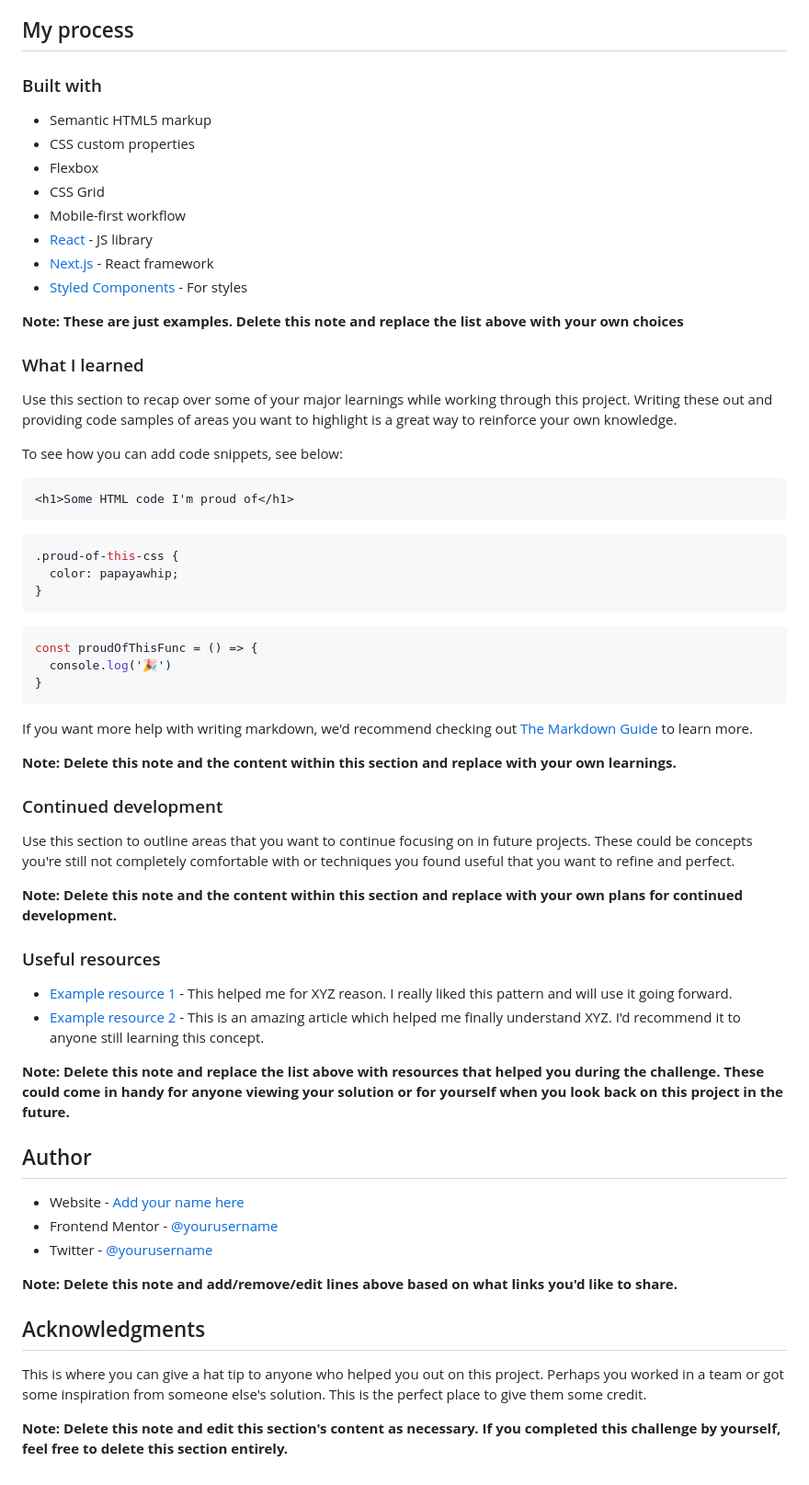
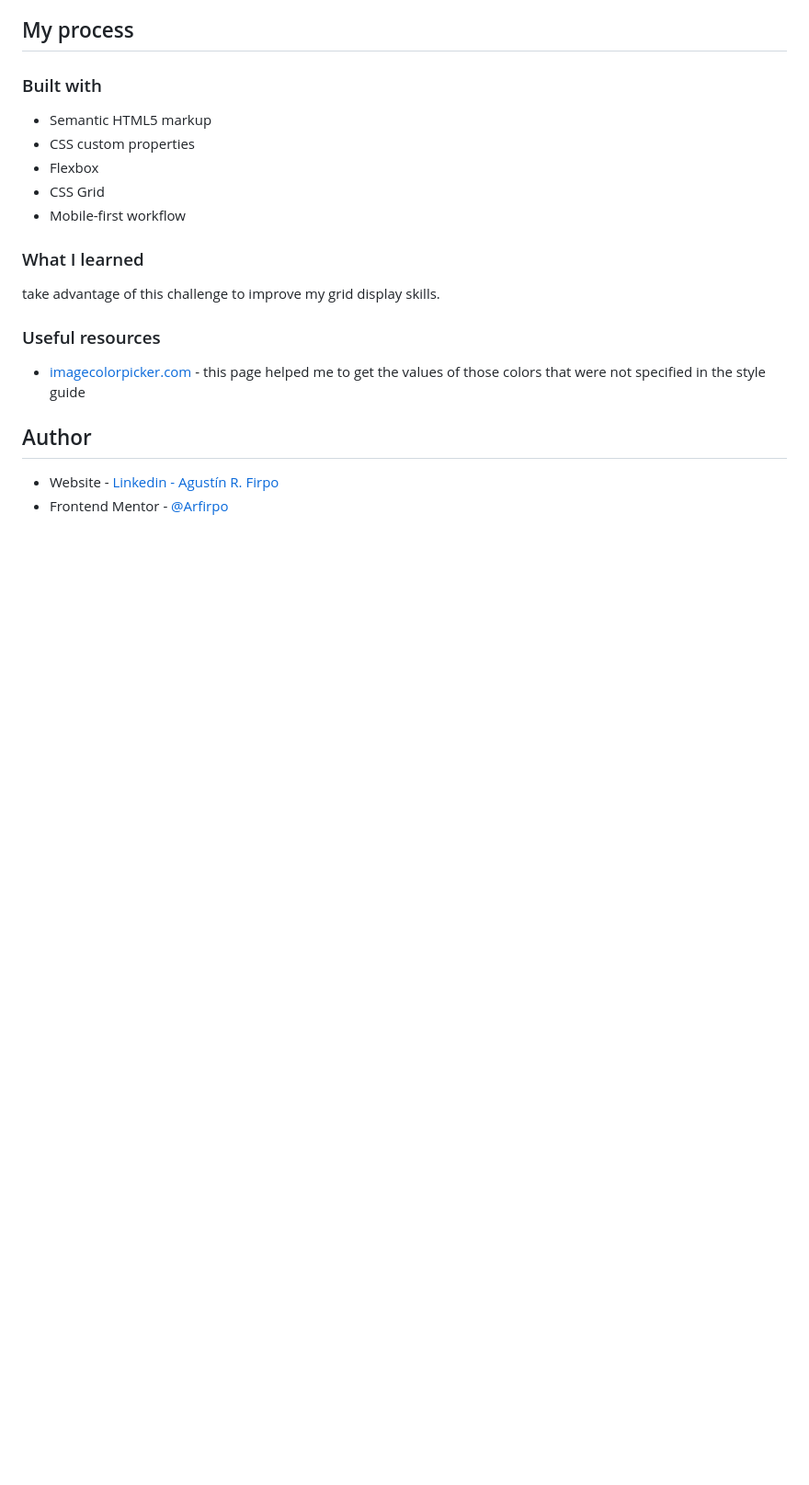
Before and after one commit to Arfirpo/single-price-grid-component-master, a Markdown page: README.md, the part around the change printed below. Shown: that part at 92% size. Rendered like a GitHub page; blank space fills up the shorter version.

Commit message:
readme completed

````diff
--- a/README.md
+++ b/README.md
@@ -55,59 +45,16 @@ Then crop/optimize/edit your image however you like, add it to your project, and
 - Flexbox
 - CSS Grid
 - Mobile-first workflow
-- [React](https://reactjs.org/) - JS library
-- [Next.js](https://nextjs.org/) - React framework
-- [Styled Components](https://styled-components.com/) - For styles
-
-**Note: These are just examples. Delete this note and replace the list above with your own choices**
 
 ### What I learned
 
-Use this section to recap over some of your major learnings while working through this project. Writing these out and providing code samples of areas you want to highlight is a great way to reinforce your own knowledge.
-
-To see how you can add code snippets, see below:
-
-```html
-<h1>Some HTML code I'm proud of</h1>
-```
-```css
-.proud-of-this-css {
-  color: papayawhip;
-}
-```
-```js
-const proudOfThisFunc = () => {
-  console.log('🎉')
-}
-```
-
-If you want more help with writing markdown, we'd recommend checking out [The Markdown Guide](https://www.markdownguide.org/) to learn more.
-
-**Note: Delete this note and the content within this section and replace with your own learnings.**
-
-### Continued development
-
-Use this section to outline areas that you want to continue focusing on in future projects. These could be concepts you're still not completely comfortable with or techniques you found useful that you want to refine and perfect.
-
-**Note: Delete this note and the content within this section and replace with your own plans for continued development.**
+take advantage of this challenge to improve my grid display skills.
 
 ### Useful resources
 
-- [Example resource 1](https://www.example.com) - This helped me for XYZ reason. I really liked this pattern and will use it going forward.
-- [Example resource 2](https://www.example.com) - This is an amazing article which helped me finally understand XYZ. I'd recommend it to anyone still learning this concept.
-
-**Note: Delete this note and replace the list above with resources that helped you during the challenge. These could come in handy for anyone viewing your solution or for yourself when you look back on this project in the future.**
+- [imagecolorpicker.com](https://imagecolorpicker.com/es) - this page helped me to get the values of those colors that were not specified in the style guide
 
 ## Author
 
-- Website - [Add your name here](https://www.your-site.com)
-- Frontend Mentor - [@yourusername](https://www.frontendmentor.io/profile/yourusername)
-- Twitter - [@yourusername](https://www.twitter.com/yourusername)
-
-**Note: Delete this note and add/remove/edit lines above based on what links you'd like to share.**
-
-## Acknowledgments
-
-This is where you can give a hat tip to anyone who helped you out on this project. Perhaps you worked in a team or got some inspiration from someone else's solution. This is the perfect place to give them some credit.
-
-**Note: Delete this note and edit this section's content as necessary. If you completed this challenge by yourself, feel free to delete this section entirely.**
+- Website - [Linkedin - Agustín R. Firpo](https://www.linkedin.com/in/agustin-rodrigo-firpo-0aa86697/)
+- Frontend Mentor - [@Arfirpo](https://www.frontendmentor.io/profile/Arfirpo)
````
Also changed, not shown: other parts of README.md (+4 -14 lines), src/images/mobile-design.PNG (added).
